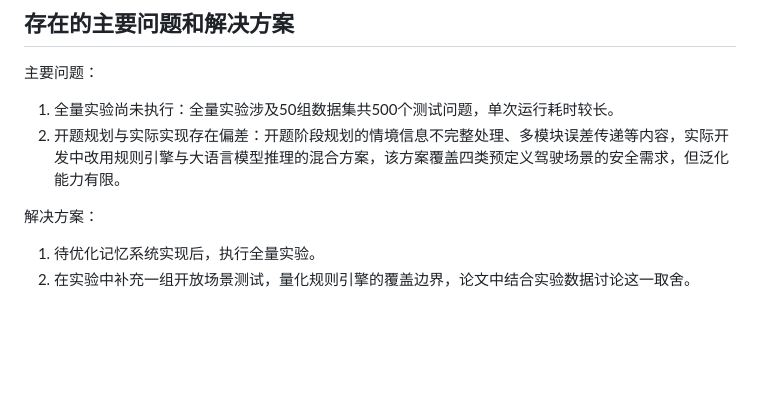
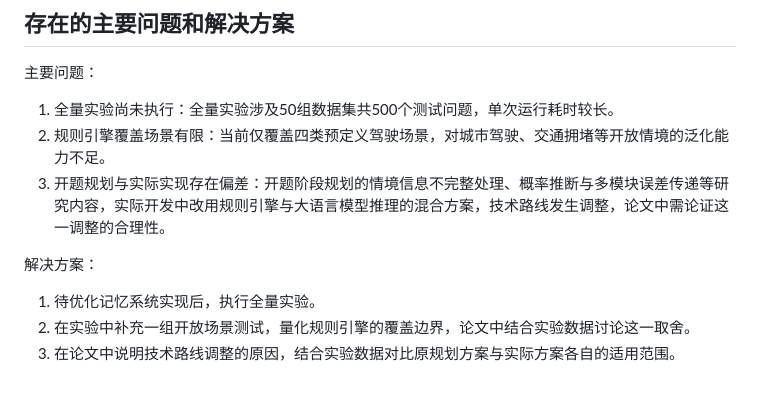
Before and after one commit to MiyakoMeow/DrivePal, a Markdown page: archive/中期检查表.md, the part around the change. Rendered like a GitHub page; blank space fills up the shorter version.

Commit message:
fix: split problems

```diff
--- a/archive/中期检查表.md
+++ b/archive/中期检查表.md
@@ -36,8 +36,10 @@ DrivePal: An In-Vehicle AI Agent with Spatio-Temporal Awareness and Personalized
 
 主要问题：
 1. 全量实验尚未执行：全量实验涉及50组数据集共500个测试问题，单次运行耗时较长。
-2. 开题规划与实际实现存在偏差：开题阶段规划的情境信息不完整处理、多模块误差传递等内容，实际开发中改用规则引擎与大语言模型推理的混合方案，该方案覆盖四类预定义驾驶场景的安全需求，但泛化能力有限。
+2. 规则引擎覆盖场景有限：当前仅覆盖四类预定义驾驶场景，对城市驾驶、交通拥堵等开放情境的泛化能力不足。
+3. 开题规划与实际实现存在偏差：开题阶段规划的情境信息不完整处理、概率推断与多模块误差传递等研究内容，实际开发中改用规则引擎与大语言模型推理的混合方案，技术路线发生调整，论文中需论证这一调整的合理性。
 
 解决方案：
 1. 待优化记忆系统实现后，执行全量实验。
 2. 在实验中补充一组开放场景测试，量化规则引擎的覆盖边界，论文中结合实验数据讨论这一取舍。
+3. 在论文中说明技术路线调整的原因，结合实验数据对比原规划方案与实际方案各自的适用范围。
```
